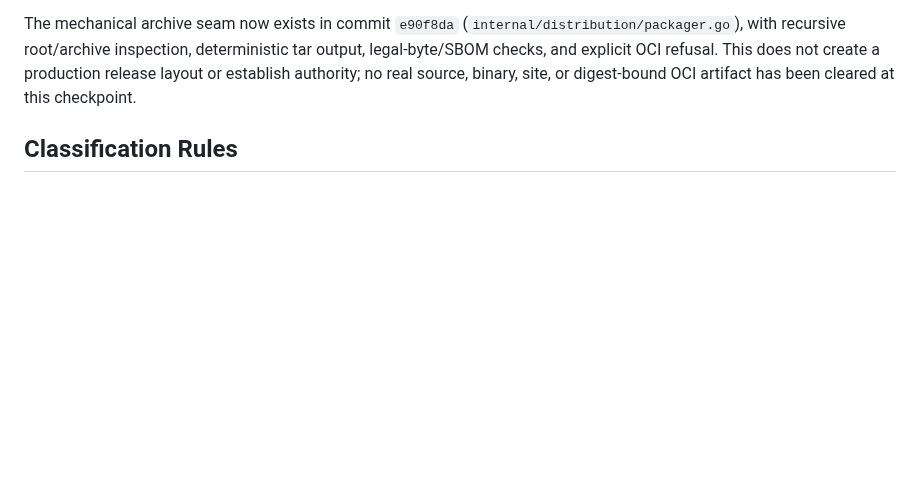
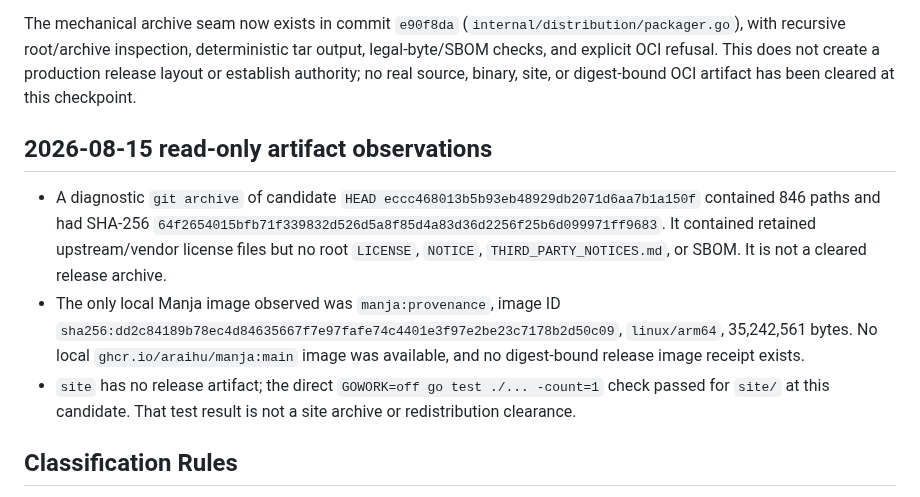
Before and after one commit to araihu/manja, a Markdown page: docs/legal/shipped-artifacts.md, the part around one of its changes. GitHub-like rendering; blank space fills up the shorter version.

Commit message:
docs(legal): record current artifact observations

```diff
--- a/docs/legal/shipped-artifacts.md
+++ b/docs/legal/shipped-artifacts.md
@@ -13,6 +13,12 @@ deterministic tar output, legal-byte/SBOM checks, and explicit OCI refusal.
 This does not create a production release layout or establish authority; no
 real source, binary, site, or digest-bound OCI artifact has been cleared at
 this checkpoint.
+
+## 2026-08-15 read-only artifact observations
+
+- A diagnostic `git archive` of candidate `HEAD eccc468013b5b93eb48929db2071d6aa7b1a150f` contained 846 paths and had SHA-256 `64f2654015bfb71f339832d526d5a8f85d4a83d36d2256f25b6d099971ff9683`. It contained retained upstream/vendor license files but no root `LICENSE`, `NOTICE`, `THIRD_PARTY_NOTICES.md`, or SBOM. It is not a cleared release archive.
+- The only local Manja image observed was `manja:provenance`, image ID `sha256:dd2c84189b78ec4d84635667f7e97fafe74c4401e3f97e2be23c7178b2d50c09`, `linux/arm64`, 35,242,561 bytes. No local `ghcr.io/araihu/manja:main` image was available, and no digest-bound release image receipt exists.
+- `site` has no release artifact; the direct `GOWORK=off go test ./... -count=1` check passed for `site/` at this candidate. That test result is not a site archive or redistribution clearance.
 
 ## Classification Rules
 
```
Also changed, not shown: other parts of docs/legal/shipped-artifacts.md (+2 -2 lines).
